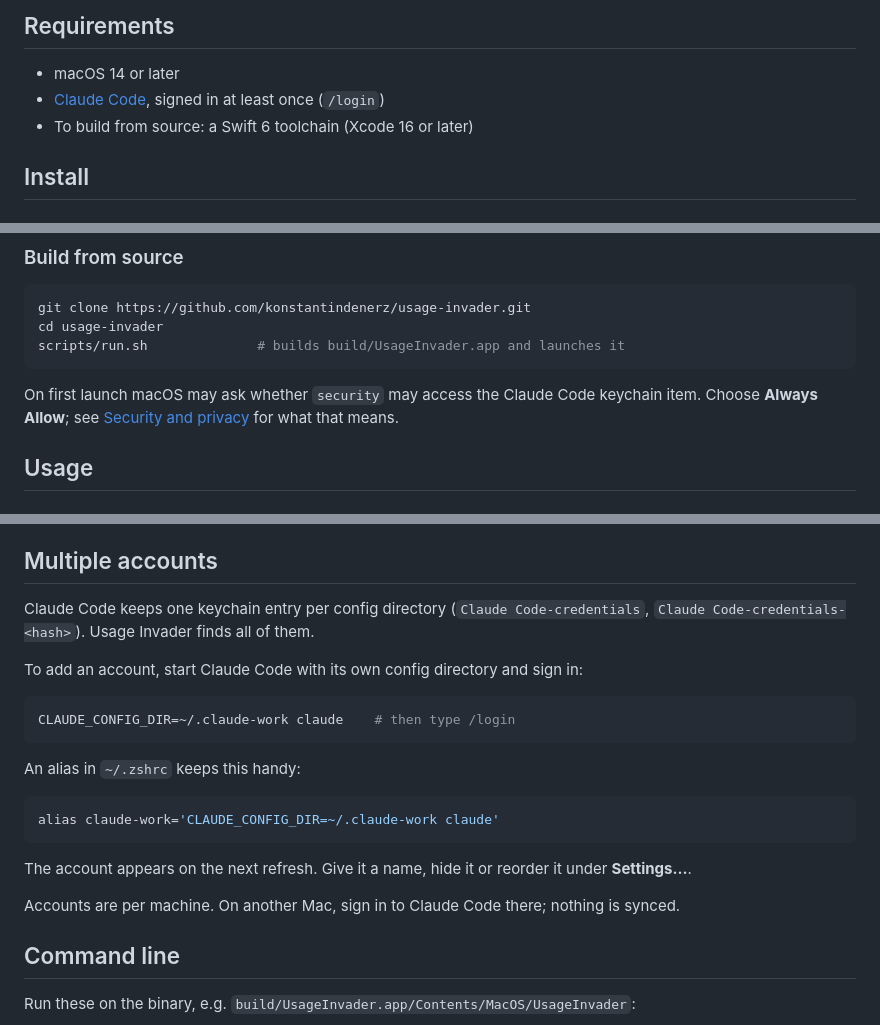
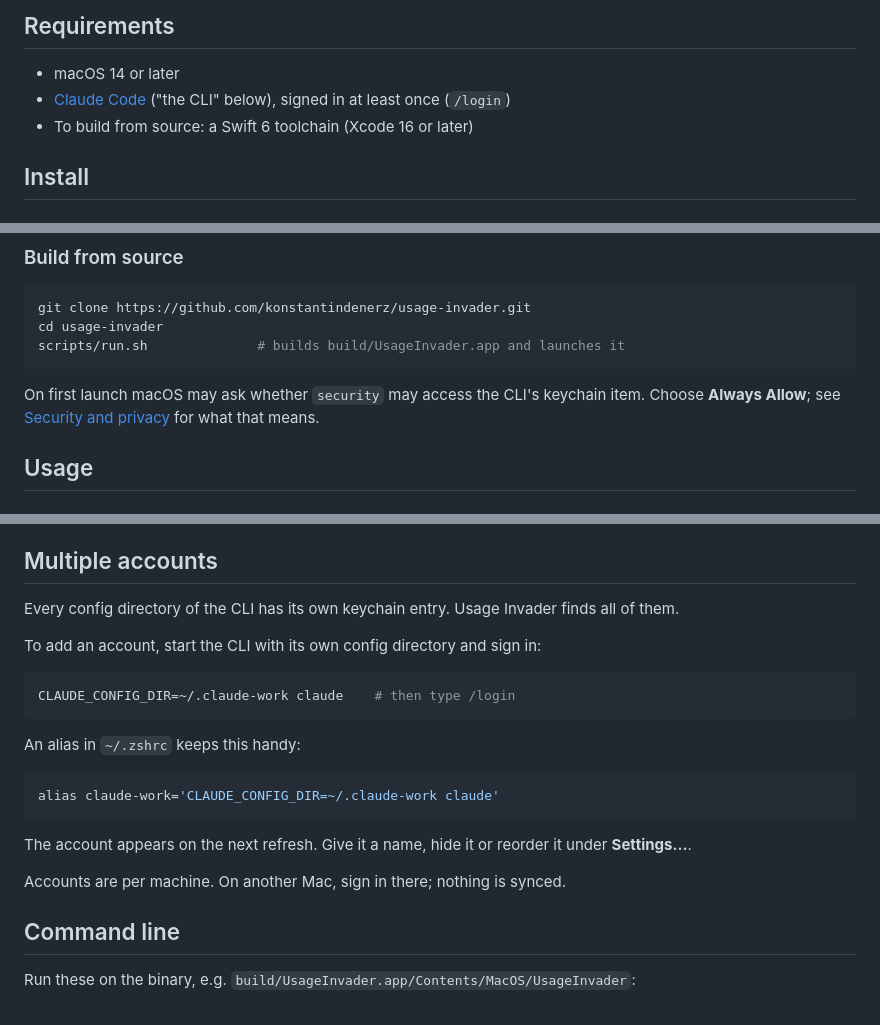
Before and after one commit to konstantindenerz/usage-invader, a Markdown page: README.md, 3 parts joined by grey strips. Drawn GitHub-style.

````diff
--- a/README.md
+++ b/README.md
@@ -40,7 +40,7 @@ All images are rendered from demo data with `--readme-shots`.
 ## Requirements
 
 - macOS 14 or later
-- [Claude Code](https://claude.com/claude-code), signed in at least once (`/login`)
+- [Claude Code](https://claude.com/claude-code) ("the CLI" below), signed in at least once (`/login`)
 - To build from source: a Swift 6 toolchain (Xcode 16 or later)
 
 ## Install
@@ -66,7 +66,7 @@ cd usage-invader
 scripts/run.sh              # builds build/UsageInvader.app and launches it
 ```
 
-On first launch macOS may ask whether `security` may access the Claude Code keychain item.
+On first launch macOS may ask whether `security` may access the CLI's keychain item.
 Choose **Always Allow**; see [Security and privacy](#security-and-privacy) for what that means.
 
 ## Usage
@@ -106,10 +106,9 @@ Ctrl-click opens the menu.
 
 ## Multiple accounts
 
-Claude Code keeps one keychain entry per config directory (`Claude Code-credentials`,
-`Claude Code-credentials-<hash>`). Usage Invader finds all of them.
+Every config directory of the CLI has its own keychain entry. Usage Invader finds all of them.
 
-To add an account, start Claude Code with its own config directory and sign in:
+To add an account, start the CLI with its own config directory and sign in:
 
 ```sh
 CLAUDE_CONFIG_DIR=~/.claude-work claude    # then type /login
@@ -124,7 +123,7 @@ alias claude-work='CLAUDE_CONFIG_DIR=~/.claude-work claude'
 The account appears on the next refresh. Give it a name, hide it or reorder it under
 **Settings…**.
 
-Accounts are per machine. On another Mac, sign in to Claude Code there; nothing is synced.
+Accounts are per machine. On another Mac, sign in there; nothing is synced.
 
 ## Command line
 
````
Also changed, not shown: other parts of README.md (+10 -10 lines), docs/images/panel.png, 1 other file.
